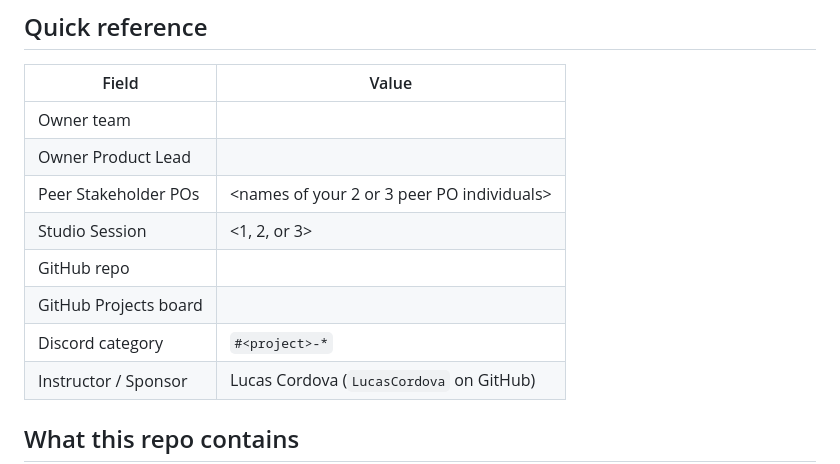
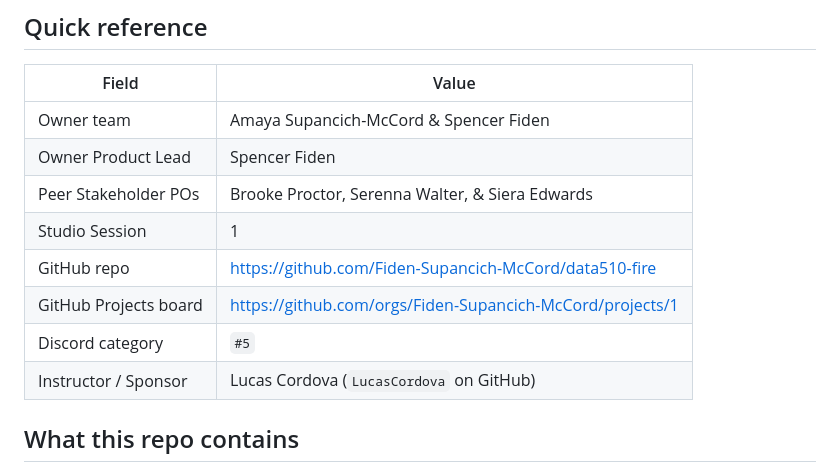
Before and after one commit to Fiden-Supancich-McCord/data510-fire, a Markdown page: README.md, the part around the change. Drawn GitHub-style.

Commit message:
Update README.md
Placeholders updated (project name, owner team, peer POs, Studio Session, repo, and board links)

```diff
--- a/README.md
+++ b/README.md
@@ -6,13 +6,13 @@
 
 | Field | Value |
 |-------|-------|
-| Owner team | <names> |
-| Owner Product Lead | <name> |
-| Peer Stakeholder POs | <names of your 2 or 3 peer PO individuals> |
-| Studio Session | <1, 2, or 3> |
-| GitHub repo | <link to this repo> |
-| GitHub Projects board | <link> |
-| Discord category | `#<project>-*` |
+| Owner team | Amaya Supancich-McCord & Spencer Fiden |
+| Owner Product Lead | Spencer Fiden |
+| Peer Stakeholder POs | Brooke Proctor, Serenna Walter, & Siera Edwards |
+| Studio Session | 1 |
+| GitHub repo | https://github.com/Fiden-Supancich-McCord/data510-fire |
+| GitHub Projects board | https://github.com/orgs/Fiden-Supancich-McCord/projects/1 |
+| Discord category | `#5` |
 | Instructor / Sponsor | Lucas Cordova (`LucasCordova` on GitHub) |
 
 ## What this repo contains
```
